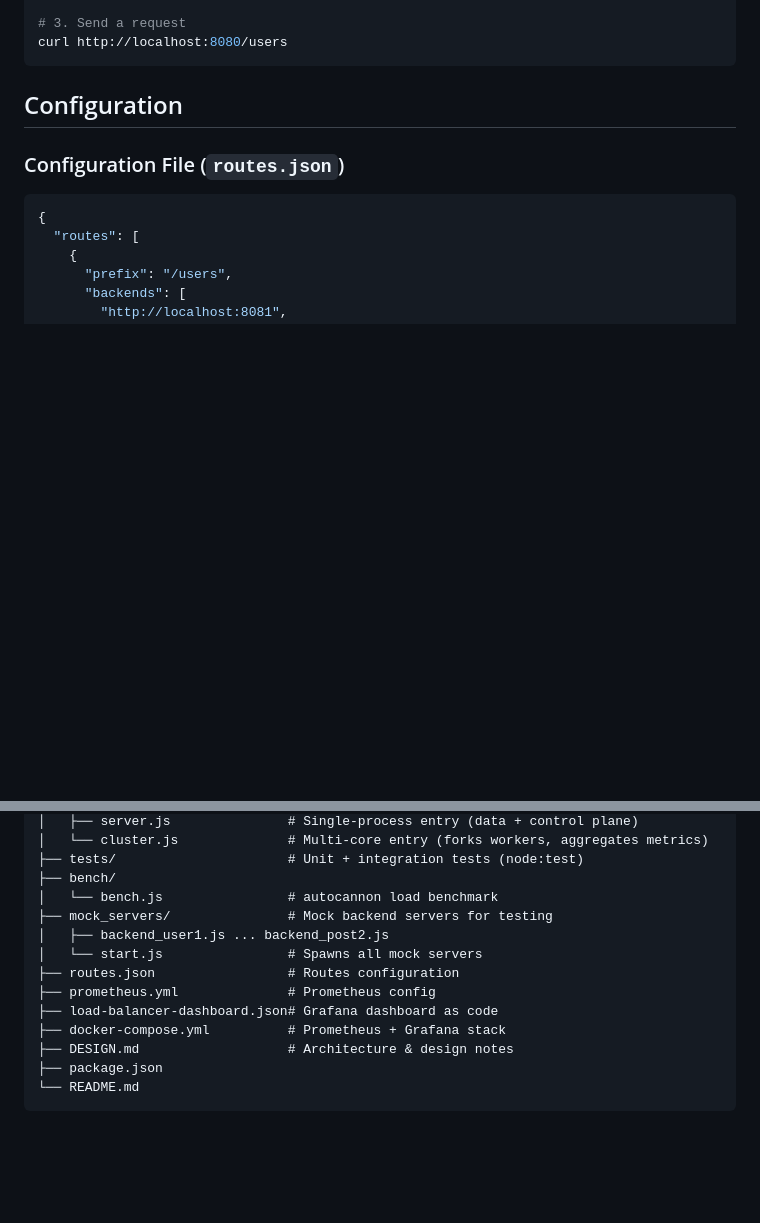
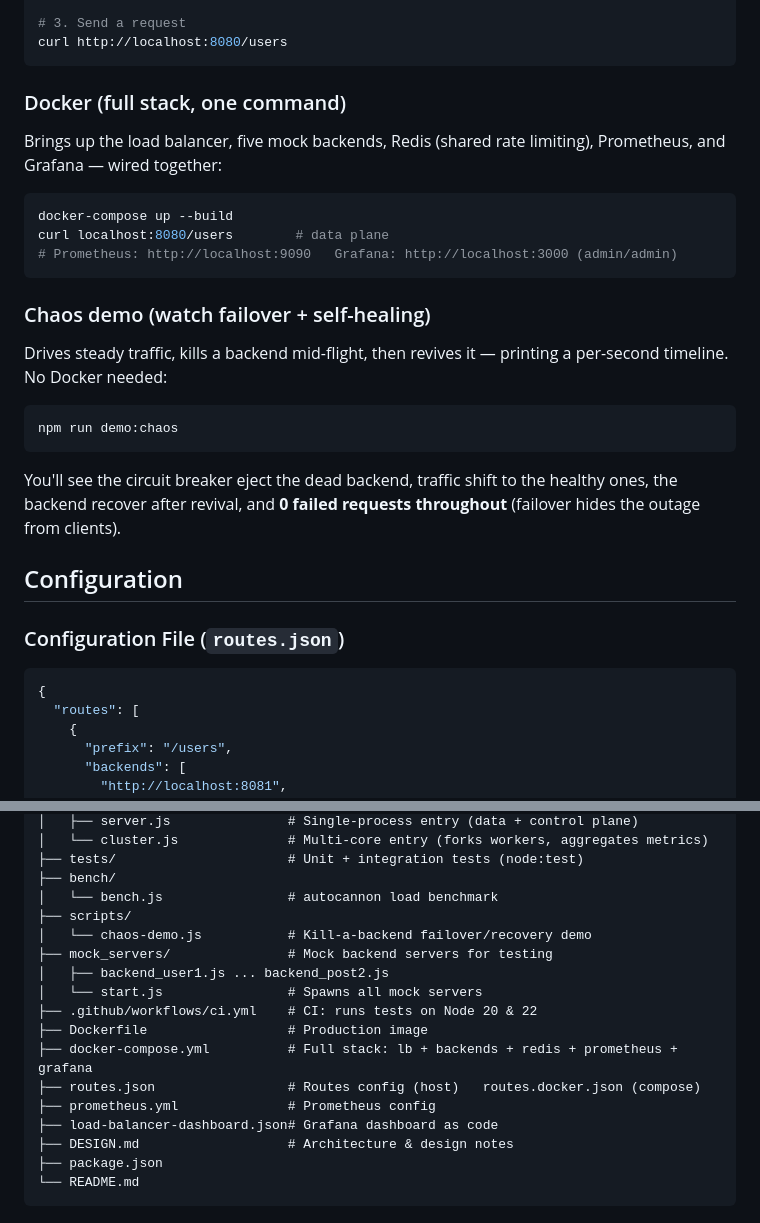
Before and after one commit to codedpool/load-balancer, a Markdown page: README.md, 2 parts joined by grey strips. GitHub-like rendering; blank space fills up the shorter version.

Commit message:
document docker, demo and ci

````diff
--- a/README.md
+++ b/README.md
@@ -190,6 +192,30 @@ npm run start:cluster
 # 3. Send a request
 curl http://localhost:8080/users
 ```
+
+### Docker (full stack, one command)
+
+Brings up the load balancer, five mock backends, Redis (shared rate limiting),
+Prometheus, and Grafana — wired together:
+
+```bash
+docker-compose up --build
+curl localhost:8080/users        # data plane
+# Prometheus: http://localhost:9090   Grafana: http://localhost:3000 (admin/admin)
+```
+
+### Chaos demo (watch failover + self-healing)
+
+Drives steady traffic, kills a backend mid-flight, then revives it — printing a
+per-second timeline. No Docker needed:
+
+```bash
+npm run demo:chaos
+```
+
+You'll see the circuit breaker eject the dead backend, traffic shift to the
+healthy ones, the backend recover after revival, and **0 failed requests
+throughout** (failover hides the outage from clients).
 
 ## Configuration
 
@@ -498,13 +524,17 @@ load-balancer/
 ├── tests/                      # Unit + integration tests (node:test)
 ├── bench/
 │   └── bench.js                # autocannon load benchmark
+├── scripts/
+│   └── chaos-demo.js           # Kill-a-backend failover/recovery demo
 ├── mock_servers/               # Mock backend servers for testing
 │   ├── backend_user1.js ... backend_post2.js
 │   └── start.js                # Spawns all mock servers
-├── routes.json                 # Routes configuration
+├── .github/workflows/ci.yml    # CI: runs tests on Node 20 & 22
+├── Dockerfile                  # Production image
+├── docker-compose.yml          # Full stack: lb + backends + redis + prometheus + grafana
+├── routes.json                 # Routes config (host)   routes.docker.json (compose)
 ├── prometheus.yml              # Prometheus config
 ├── load-balancer-dashboard.json# Grafana dashboard as code
-├── docker-compose.yml          # Prometheus + Grafana stack
 ├── DESIGN.md                   # Architecture & design notes
 ├── package.json
 └── README.md
````
Also changed, not shown: other parts of README.md (+2 -0 lines).
